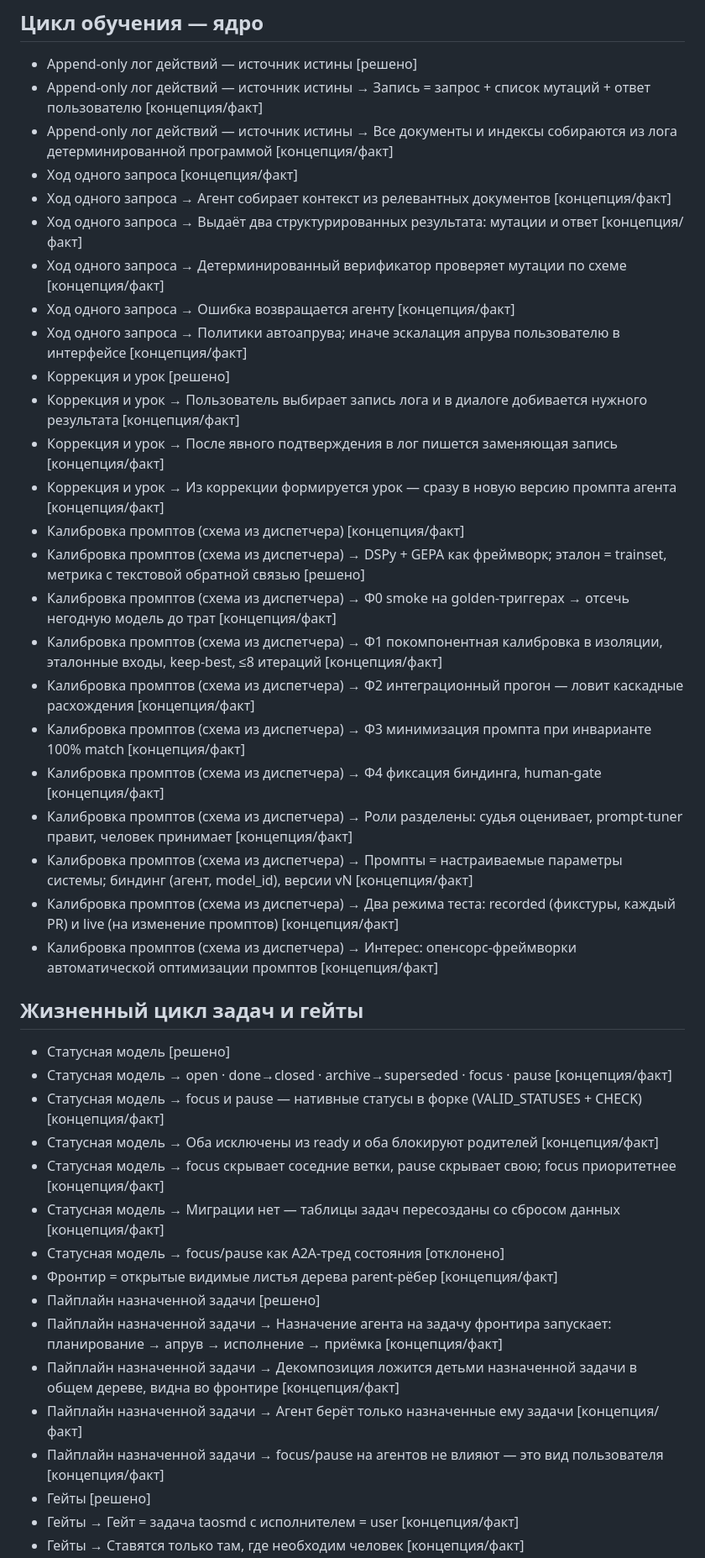
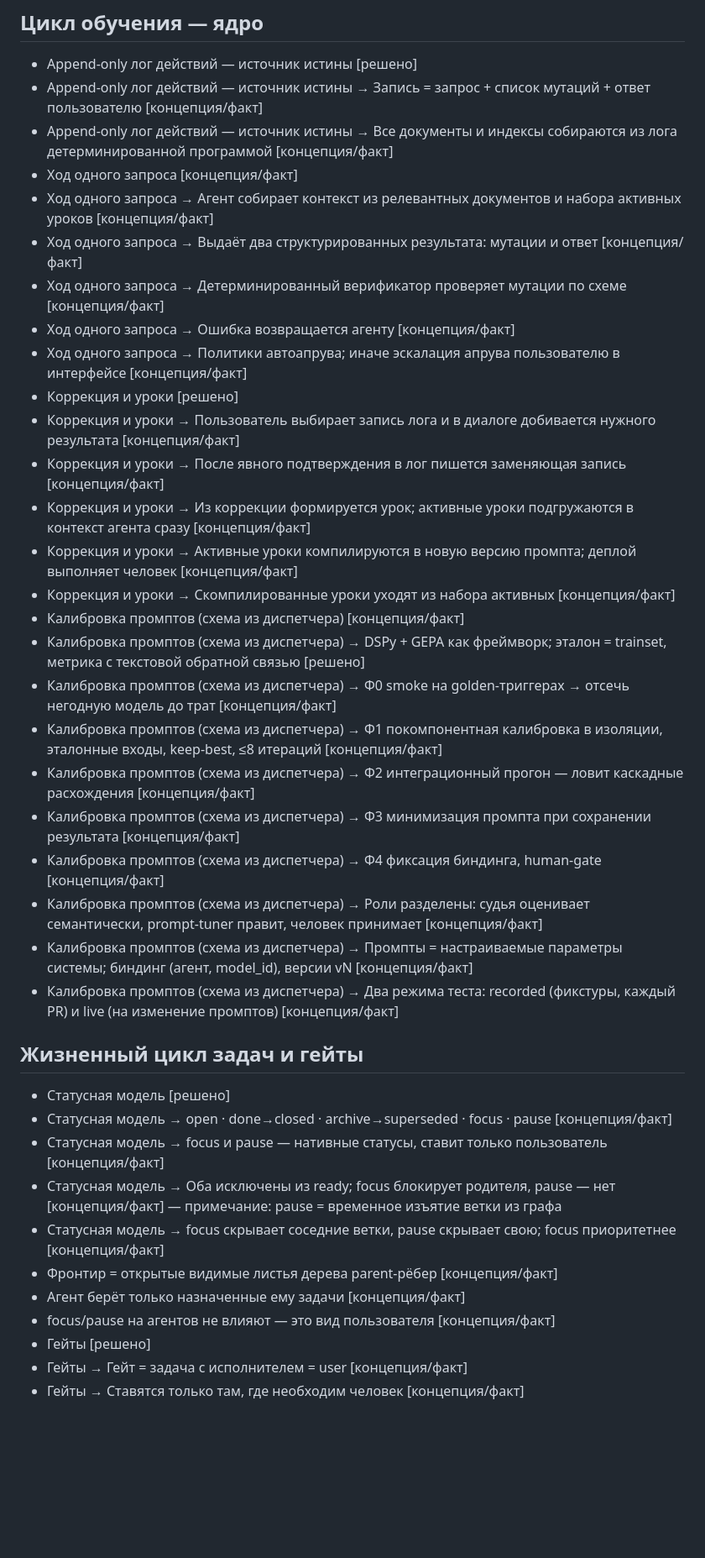
Before and after one commit to 021-lab/activegraph-tasks, a Markdown page: Brainstorm/mindmap-data.md, the part around one of its changes. Shown at 84% size. Drawn GitHub-style; blank space fills up the shorter version.

```diff
--- a/Brainstorm/mindmap-data.md
+++ b/Brainstorm/mindmap-data.md
@@ -53,42 +51,38 @@ source_html: https://021-lab.github.io/activegraph-tasks/Brainstorm/agent-task-t
 - Append-only лог действий — источник истины → Запись = запрос + список мутаций + ответ пользователю [концепция/факт]
 - Append-only лог действий — источник истины → Все документы и индексы собираются из лога детерминированной программой [концепция/факт]
 - Ход одного запроса [концепция/факт]
-- Ход одного запроса → Агент собирает контекст из релевантных документов [концепция/факт]
+- Ход одного запроса → Агент собирает контекст из релевантных документов и набора активных уроков [концепция/факт]
 - Ход одного запроса → Выдаёт два структурированных результата: мутации и ответ [концепция/факт]
 - Ход одного запроса → Детерминированный верификатор проверяет мутации по схеме [концепция/факт]
 - Ход одного запроса → Ошибка возвращается агенту [концепция/факт]
 - Ход одного запроса → Политики автоапрува; иначе эскалация апрува пользователю в интерфейсе [концепция/факт]
-- Коррекция и урок [решено]
-- Коррекция и урок → Пользователь выбирает запись лога и в диалоге добивается нужного результата [концепция/факт]
-- Коррекция и урок → После явного подтверждения в лог пишется заменяющая запись [концепция/факт]
-- Коррекция и урок → Из коррекции формируется урок — сразу в новую версию промпта агента [концепция/факт]
+- Коррекция и уроки [решено]
+- Коррекция и уроки → Пользователь выбирает запись лога и в диалоге добивается нужного результата [концепция/факт]
+- Коррекция и уроки → После явного подтверждения в лог пишется заменяющая запись [концепция/факт]
+- Коррекция и уроки → Из коррекции формируется урок; активные уроки подгружаются в контекст агента сразу [концепция/факт]
+- Коррекция и уроки → Активные уроки компилируются в новую версию промпта; деплой выполняет человек [концепция/факт]
+- Коррекция и уроки → Скомпилированные уроки уходят из набора активных [концепция/факт]
 - Калибровка промптов (схема из диспетчера) [концепция/факт]
 - Калибровка промптов (схема из диспетчера) → DSPy + GEPA как фреймворк; эталон = trainset, метрика с текстовой обратной связью [решено]
 - Калибровка промптов (схема из диспетчера) → Ф0 smoke на golden-триггерах → отсечь негодную модель до трат [концепция/факт]
 - Калибровка промптов (схема из диспетчера) → Ф1 покомпонентная калибровка в изоляции, эталонные входы, keep-best, ≤8 итераций [концепция/факт]
 - Калибровка промптов (схема из диспетчера) → Ф2 интеграционный прогон — ловит каскадные расхождения [концепция/факт]
-- Калибровка промптов (схема из диспетчера) → Ф3 минимизация промпта при инварианте 100% match [концепция/факт]
+- Калибровка промптов (схема из диспетчера) → Ф3 минимизация промпта при сохранении результата [концепция/факт]
 - Калибровка промптов (схема из диспетчера) → Ф4 фиксация биндинга, human-gate [концепция/факт]
-- Калибровка промптов (схема из диспетчера) → Роли разделены: судья оценивает, prompt-tuner правит, человек принимает [концепция/факт]
+- Калибровка промптов (схема из диспетчера) → Роли разделены: судья оценивает семантически, prompt-tuner правит, человек принимает [концепция/факт]
 - Калибровка промптов (схема из диспетчера) → Промпты = настраиваемые параметры системы; биндинг (агент, model_id), версии vN [концепция/факт]
 - Калибровка промптов (схема из диспетчера) → Два режима теста: recorded (фикстуры, каждый PR) и live (на изменение промптов) [концепция/факт]
-- Калибровка промптов (схема из диспетчера) → Интерес: опенсорс-фреймворки автоматической оптимизации промптов [концепция/факт]
 
 ## Жизненный цикл задач и гейты
 
 - Статусная модель [решено]
 - Статусная модель → open · done→closed · archive→superseded · focus · pause [концепция/факт]
-- Статусная модель → focus и pause — нативные статусы в форке (VALID_STATUSES + CHECK) [концепция/факт]
-- Статусная модель → Оба исключены из ready и оба блокируют родителей [концепция/факт]
+- Статусная модель → focus и pause — нативные статусы, ставит только пользователь [концепция/факт]
+- Статусная модель → Оба исключены из ready; focus блокирует родителя, pause — нет [концепция/факт] — примечание: pause = временное изъятие ветки из графа
 - Статусная модель → focus скрывает соседние ветки, pause скрывает свою; focus приоритетнее [концепция/факт]
-- Статусная модель → Миграции нет — таблицы задач пересозданы со сбросом данных [концепция/факт]
-- Статусная модель → focus/pause как A2A-тред состояния [отклонено]
 - Фронтир = открытые видимые листья дерева parent-рёбер [концепция/факт]
-- Пайплайн назначенной задачи [решено]
-- Пайплайн назначенной задачи → Назначение агента на задачу фронтира запускает: планирование → апрув → исполнение → приёмка [концепция/факт]
-- Пайплайн назначенной задачи → Декомпозиция ложится детьми назначенной задачи в общем дереве, видна во фронтире [концепция/факт]
-- Пайплайн назначенной задачи → Агент берёт только назначенные ему задачи [концепция/факт]
-- Пайплайн назначенной задачи → focus/pause на агентов не влияют — это вид пользователя [концепция/факт]
+- Агент берёт только назначенные ему задачи [концепция/факт]
+- focus/pause на агентов не влияют — это вид пользователя [концепция/факт]
 - Гейты [решено]
-- Гейты → Гейт = задача taosmd с исполнителем = user [концепция/факт]
+- Гейты → Гейт = задача с исполнителем = user [концепция/факт]
 - Гейты → Ставятся только там, где необходим человек [концепция/факт]
```
Also changed, not shown: other parts of Brainstorm/mindmap-data.md (+32 -62 lines).
